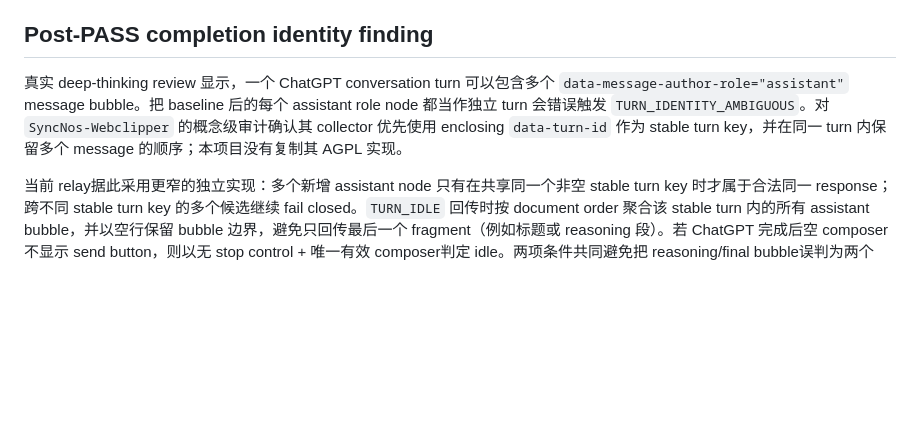
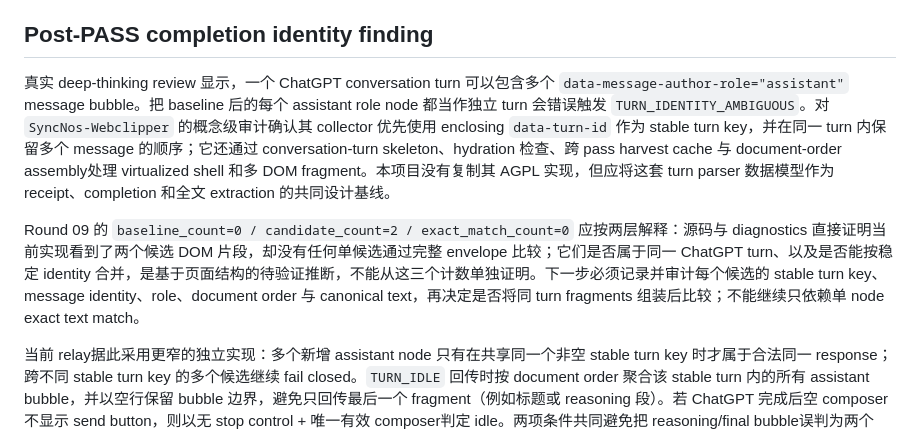
Before and after one commit to shanernerak-dev/codex-web-review-relay, a Markdown page: docs/reference-architecture-audit.md, the part around the change. Drawn GitHub-style; blank space fills up the shorter version.

```diff
--- a/docs/reference-architecture-audit.md
+++ b/docs/reference-architecture-audit.md
@@ -43,7 +43,9 @@
 
 ## Post-PASS completion identity finding
 
-真实 deep-thinking review 显示，一个 ChatGPT conversation turn 可以包含多个 `data-message-author-role="assistant"` message bubble。把 baseline 后的每个 assistant role node 都当作独立 turn 会错误触发 `TURN_IDENTITY_AMBIGUOUS`。对 `SyncNos-Webclipper` 的概念级审计确认其 collector 优先使用 enclosing `data-turn-id` 作为 stable turn key，并在同一 turn 内保留多个 message 的顺序；本项目没有复制其 AGPL 实现。
+真实 deep-thinking review 显示，一个 ChatGPT conversation turn 可以包含多个 `data-message-author-role="assistant"` message bubble。把 baseline 后的每个 assistant role node 都当作独立 turn 会错误触发 `TURN_IDENTITY_AMBIGUOUS`。对 `SyncNos-Webclipper` 的概念级审计确认其 collector 优先使用 enclosing `data-turn-id` 作为 stable turn key，并在同一 turn 内保留多个 message 的顺序；它还通过 conversation-turn skeleton、hydration 检查、跨 pass harvest cache 与 document-order assembly处理 virtualized shell 和多 DOM fragment。本项目没有复制其 AGPL 实现，但应将这套 turn parser 数据模型作为 receipt、completion 和全文 extraction 的共同设计基线。
+
+Round 09 的 `baseline_count=0 / candidate_count=2 / exact_match_count=0` 应按两层解释：源码与 diagnostics 直接证明当前实现看到了两个候选 DOM 片段，却没有任何单候选通过完整 envelope 比较；它们是否属于同一 ChatGPT turn、以及是否能按稳定 identity 合并，是基于页面结构的待验证推断，不能从这三个计数单独证明。下一步必须记录并审计每个候选的 stable turn key、message identity、role、document order 与 canonical text，再决定是否将同 turn fragments 组装后比较；不能继续只依赖单 node exact text match。
 
 当前 relay据此采用更窄的独立实现：多个新增 assistant node 只有在共享同一个非空 stable turn key 时才属于合法同一 response；跨不同 stable turn key 的多个候选继续 fail closed。`TURN_IDLE` 回传时按 document order 聚合该 stable turn 内的所有 assistant bubble，并以空行保留 bubble 边界，避免只回传最后一个 fragment（例如标题或 reasoning 段）。若 ChatGPT 完成后空 composer不显示 send button，则以无 stop control + 唯一有效 composer判定 idle。两项条件共同避免把 reasoning/final bubble误判为两个 review turn，同时保留跨 turn ambiguity gate。
 
```
Also changed, not shown: discuss/relay_generality_spec.md (+29 -1 lines), docs/agent_conventions.md (+2 -0 lines).
